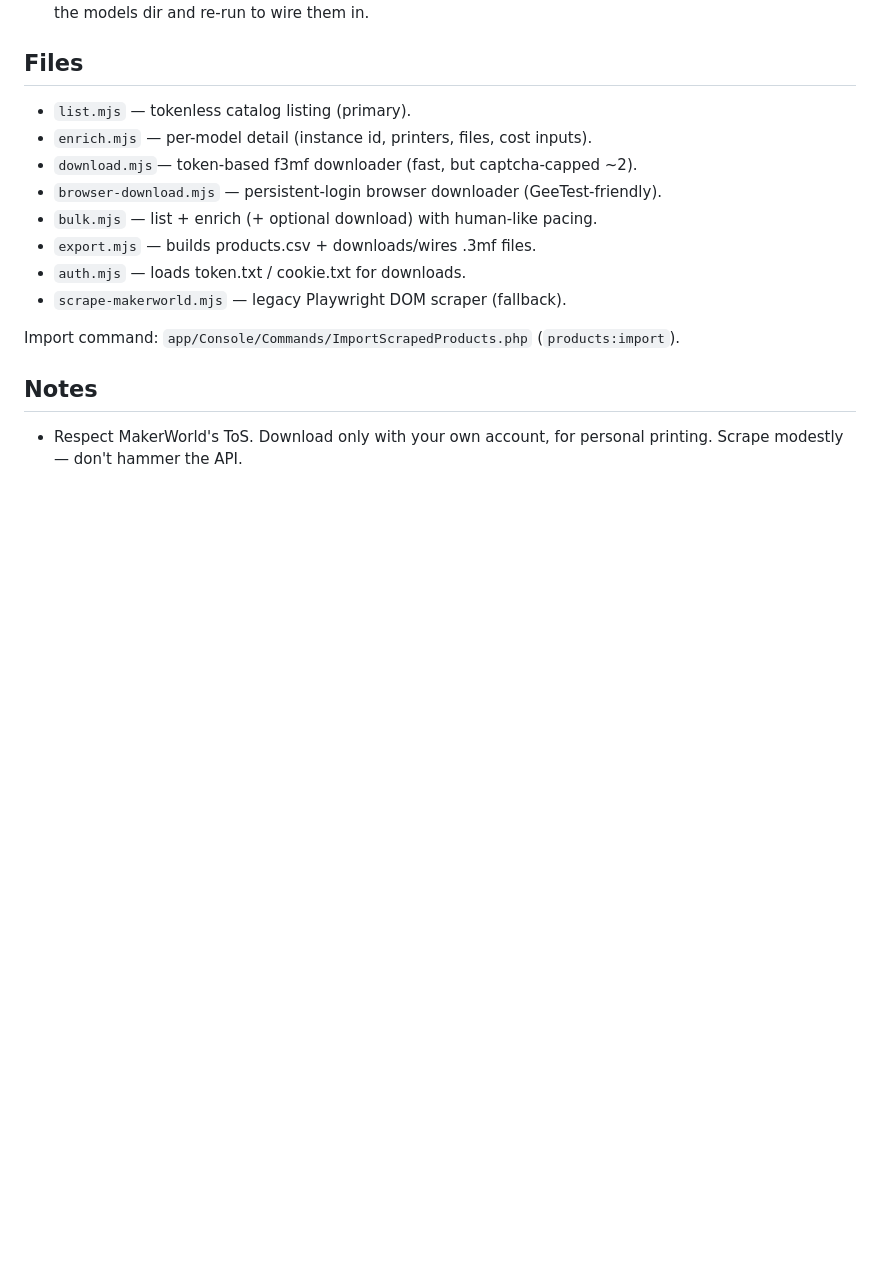
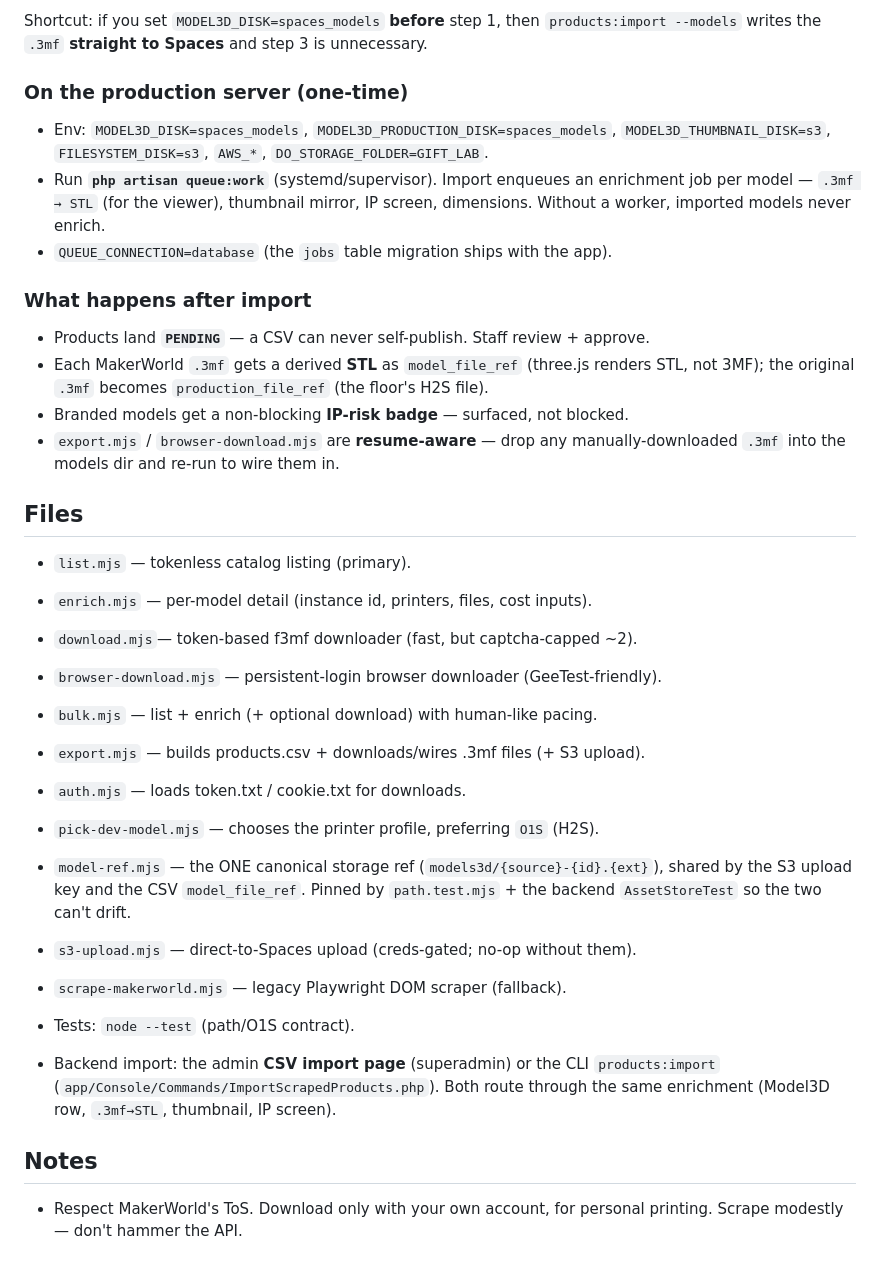
Before and after one commit to urikanww/gift-lab, a Markdown page: scraper/README.md, the part around one of its changes. Drawn GitHub-style; blank space fills up the shorter version.

```diff
--- a/scraper/README.md
+++ b/scraper/README.md
@@ -121,3 +166,22 @@ php artisan catalogue:backfill-3d-dimensions   # fill real dims from geometry
+Shortcut: if you set `MODEL3D_DISK=spaces_models` **before** step 1, then
+`products:import --models` writes the `.3mf` **straight to Spaces** and step 3 is
+unnecessary.
+
+### On the production server (one-time)
+
+- Env: `MODEL3D_DISK=spaces_models`, `MODEL3D_PRODUCTION_DISK=spaces_models`,
+  `MODEL3D_THUMBNAIL_DISK=s3`, `FILESYSTEM_DISK=s3`, `AWS_*`, `DO_STORAGE_FOLDER=GIFT_LAB`.
+- Run **`php artisan queue:work`** (systemd/supervisor). Import enqueues an
+  enrichment job per model — `.3mf → STL` (for the viewer), thumbnail mirror, IP
+  screen, dimensions. Without a worker, imported models never enrich.
+- `QUEUE_CONNECTION=database` (the `jobs` table migration ships with the app).
+
+### What happens after import
+- Products land **`PENDING`** — a CSV can never self-publish. Staff review + approve.
+- Each MakerWorld `.3mf` gets a derived **STL** as `model_file_ref` (three.js renders
+  STL, not 3MF); the original `.3mf` becomes `production_file_ref` (the floor's H2S file).
+- Branded models get a non-blocking **IP-risk badge** — surfaced, not blocked.
+- `export.mjs` / `browser-download.mjs` are **resume-aware** — drop any
   manually-downloaded `.3mf` into the models dir and re-run to wire them in.
 
 ## Files
@@ -127,11 +191,19 @@ php artisan catalogue:backfill-3d-dimensions   # fill real dims from geometry
 - `download.mjs`— token-based f3mf downloader (fast, but captcha-capped ~2).
 - `browser-download.mjs` — persistent-login browser downloader (GeeTest-friendly).
 - `bulk.mjs`    — list + enrich (+ optional download) with human-like pacing.
-- `export.mjs`  — builds products.csv + downloads/wires .3mf files.
+- `export.mjs`  — builds products.csv + downloads/wires .3mf files (+ S3 upload).
 - `auth.mjs`    — loads token.txt / cookie.txt for downloads.
+- `pick-dev-model.mjs` — chooses the printer profile, preferring `O1S` (H2S).
+- `model-ref.mjs` — the ONE canonical storage ref (`models3d/{source}-{id}.{ext}`),
+  shared by the S3 upload key and the CSV `model_file_ref`. Pinned by
+  `path.test.mjs` + the backend `AssetStoreTest` so the two can't drift.
+- `s3-upload.mjs` — direct-to-Spaces upload (creds-gated; no-op without them).
 - `scrape-makerworld.mjs` — legacy Playwright DOM scraper (fallback).
 
-Import command: `app/Console/Commands/ImportScrapedProducts.php` (`products:import`).
+- Tests: `node --test` (path/O1S contract).
+- Backend import: the admin **CSV import page** (superadmin) or the CLI
+  `products:import` (`app/Console/Commands/ImportScrapedProducts.php`). Both route
+  through the same enrichment (Model3D row, `.3mf→STL`, thumbnail, IP screen).
 
 ## Notes
 
```
Also changed, not shown: other parts of scraper/README.md (+64 -19 lines).
